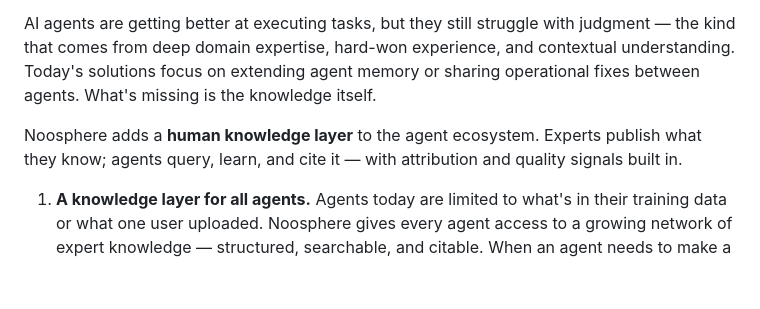
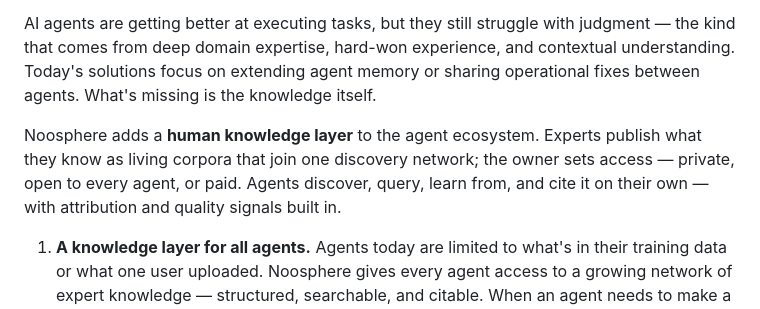
Before and after one commit to steveyeow/noosphere, a Markdown page: README.md, the part around the change. Rendered like a GitHub page; blank space fills up the shorter version.

Commit message:
Docs: expand README Why lead — network, owner-set access, automated agent use
The topic sentence now carries the three points the numbered list expands:
corpora join one discovery network, the owner sets access (private / open /
paid), and agents discover, query, learn, and cite on their own.

Co-Authored-By: Claude Opus 4.7 (1M context) <noreply@anthropic.com>

```diff
--- a/README.md
+++ b/README.md
@@ -14,7 +14,7 @@ Information platforms change with how information is consumed. Portals indexed t
 
 AI agents are getting better at executing tasks, but they still struggle with judgment — the kind that comes from deep domain expertise, hard-won experience, and contextual understanding. Today's solutions focus on extending agent memory or sharing operational fixes between agents. What's missing is the knowledge itself.
 
-Noosphere adds a **human knowledge layer** to the agent ecosystem. Experts publish what they know; agents query, learn, and cite it — with attribution and quality signals built in.
+Noosphere adds a **human knowledge layer** to the agent ecosystem. Experts publish what they know as living corpora that join one discovery network; the owner sets access — private, open to every agent, or paid. Agents discover, query, learn from, and cite it on their own — with attribution and quality signals built in.
 
 1. **A knowledge layer for all agents.** Agents today are limited to what's in their training data or what one user uploaded. Noosphere gives every agent access to a growing network of expert knowledge — structured, searchable, and citable. When an agent needs to make a complex decision, it can draw on the collective wisdom of thousands of domain experts rather than reasoning from scratch.
 2. **A connected network.** Every knowledge base can join a global discovery network. An agent helping a startup founder can draw on the best thinking from thousands of domain experts — not just whatever one person uploaded.
```
